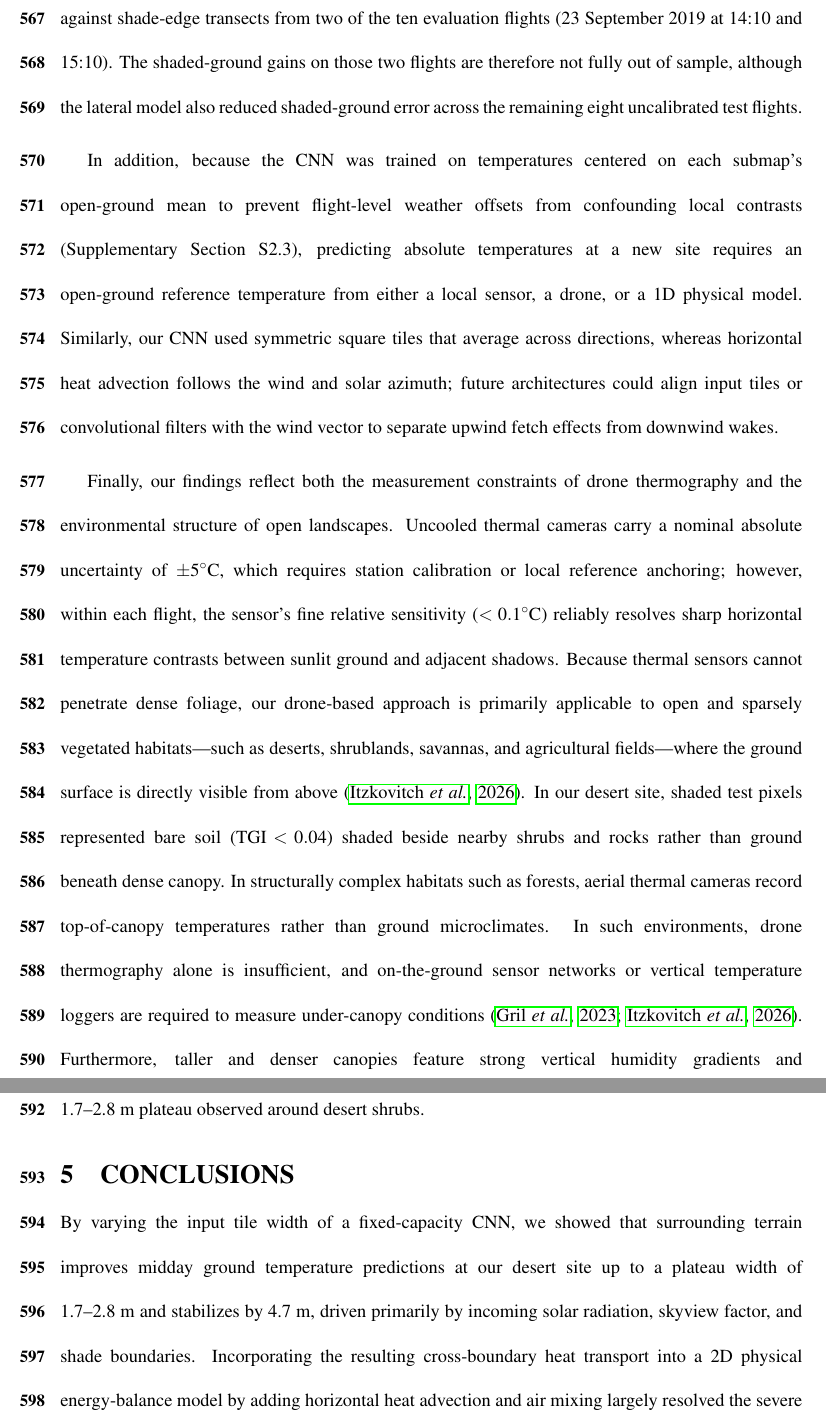
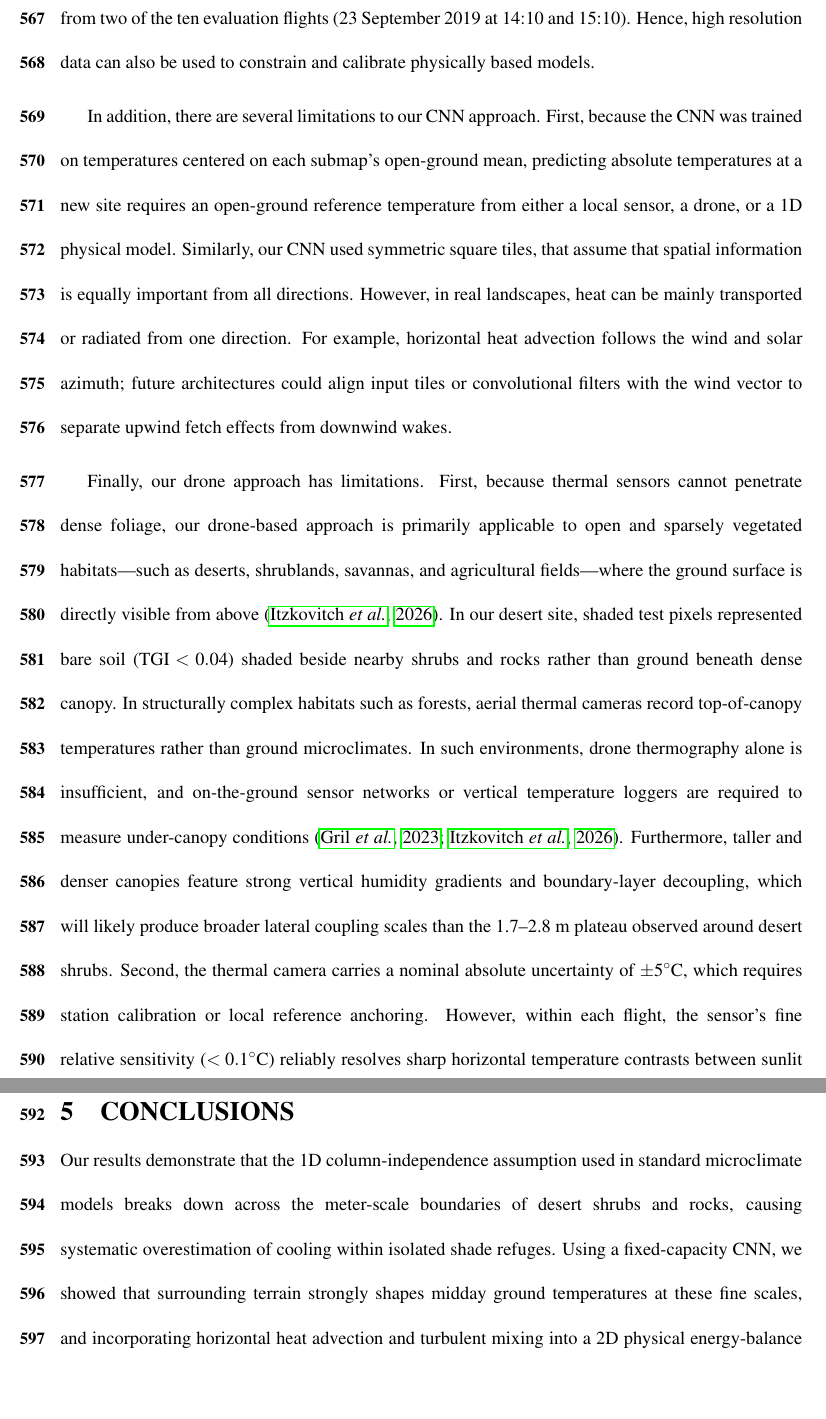
Before and after one commit to levyofi/Sulami_et_al_ECI_rev1, a LaTeX document (main.tex): two parts of pages 31 and 32 of 39, joined at a grey line, cut so that both start at the same text, the shorter picture padded with empty space. Compiled offline with pdfLaTeX.

Commit message:
Refine Conclusions to connect to Introduction and shade-refuge problem

```diff
--- a/main.tex
+++ b/main.tex
@@ -338,15 +338,15 @@ Looking ahead, hybrid frameworks that couple physical energy-balance models with
 
 \noindent Improved CNN predictions with wider tiles show that surrounding features carry useful information, but they do not by themselves isolate a single physical heat-transfer mechanism. Because surrounding tiles combine correlated signals of shadow geometry, microtopography, and vegetation, we paired the CNN analysis with feature permutations and a 2D energy-balance model, which together support key roles for radiation and lateral heat transport across shadow boundaries. Directly testing these modeled horizontal heat fluxes in the field will require high-frequency measurements of air temperature, wind speed, and turbulent heat flux (such as sonic anemometers and thermocouple arrays) across shrub shade margins.
 
-While the CNN was evaluated strictly out of sample on held-out spatial blocks and flights, process-based and data-driven models differ in their parameterization demands. Physically based models are generally less data-demanding than purely data-driven networks and can use established datasets for inputs such as albedo and soil textural and physical properties; however, as noted by \citet{briscoe_2023}, some site-specific transport coefficients still require empirical calibration. In our 2D physical model, the roughness length ($z_0 = 0.03$~m) was taken from published values for sparse scrub \citep{oke_1987}, and three lateral transport parameters ($L_g$, $L_e$, and $\phi$; Supplementary Table~S4) were calibrated against shade-edge transects from two of the ten evaluation flights (23 September 2019 at 14:10 and 15:10). The shaded-ground gains on those two flights are therefore not fully out of sample, although the lateral model also reduced shaded-ground error across the remaining eight uncalibrated test flights.
+While the CNN was evaluated strictly out of sample on held-out spatial blocks and flights, process-based and data-driven models differ in their parameterization demands. Physically based models are generally less data-demanding than purely data-driven networks but need more parameters such as albedo and soil textural and physical properties \citep{briscoe_2023}. However, when no data is available, some site-specific transport coefficients may still require empirical calibration. In our 2D physical model, we estimated the roughness length ($z_0 = 0.03$~m) from published values for sparse scrub \citep{oke_1987}. We also estimated a few lateral transport parameters ($L_g$, $L_e$, and $\phi$; \cite{supplementary} Table~S4) from two of the ten evaluation flights (23 September 2019 at 14:10 and 15:10). Hence, high resolution data can also be used to constrain and calibrate physically based models.
 
-In addition, because the CNN was trained on temperatures centered on each submap's open-ground mean to prevent flight-level weather offsets from confounding local contrasts (Supplementary Section~S2.3), predicting absolute temperatures at a new site requires an open-ground reference temperature from either a local sensor, a drone, or a 1D physical model. Similarly, our CNN used symmetric square tiles that average across directions, whereas horizontal heat advection follows the wind and solar azimuth; future architectures could align input tiles or convolutional filters with the wind vector to separate upwind fetch effects from downwind wakes.
+In addition, there are several limitations to our CNN approach. First, because the CNN was trained on temperatures centered on each submap's open-ground mean, predicting absolute temperatures at a new site requires an open-ground reference temperature from either a local sensor, a drone, or a 1D physical model. Similarly, our CNN used symmetric square tiles, that assume that spatial information is equally important from all  directions. However, in real landscapes, heat can be mainly transported or radiated from one direction. For example, horizontal heat advection follows the wind and solar azimuth; future architectures could align input tiles or convolutional filters with the wind vector to separate upwind fetch effects from downwind wakes.
 
-Finally, our findings reflect both the measurement constraints of drone thermography and the environmental structure of open landscapes. Uncooled thermal cameras carry a nominal absolute uncertainty of $\pm 5^\circ$C, which requires station calibration or local reference anchoring; however, within each flight, the sensor's fine relative sensitivity ($<0.1^\circ$C) reliably resolves sharp horizontal temperature contrasts between sunlit ground and adjacent shadows. Because thermal sensors cannot penetrate dense foliage, our drone-based approach is primarily applicable to open and sparsely vegetated habitats—such as deserts, shrublands, savannas, and agricultural fields—where the ground surface is directly visible from above \citep{Itzkovitch2025}. In our desert site, shaded test pixels represented bare soil ($\text{TGI} < 0.04$) shaded beside nearby shrubs and rocks rather than ground beneath dense canopy. In structurally complex habitats such as forests, aerial thermal cameras record top-of-canopy temperatures rather than ground microclimates. In such environments, drone thermography alone is insufficient, and on-the-ground sensor networks or vertical temperature loggers are required to measure under-canopy conditions \citep{gril_2023, Itzkovitch2025}. Furthermore, taller and denser canopies feature strong vertical humidity gradients and boundary-layer decoupling, which will likely produce broader lateral coupling scales than the 1.7--2.8~m plateau observed around desert shrubs.
+Finally, our drone approach has limitations. First, because thermal sensors cannot penetrate dense foliage, our drone-based approach is primarily applicable to open and sparsely vegetated habitats—such as deserts, shrublands, savannas, and agricultural fields—where the ground surface is directly visible from above \citep{Itzkovitch2025}. In our desert site, shaded test pixels represented bare soil ($\text{TGI} < 0.04$) shaded beside nearby shrubs and rocks rather than ground beneath dense canopy. In structurally complex habitats such as forests, aerial thermal cameras record top-of-canopy temperatures rather than ground microclimates. In such environments, drone thermography alone is insufficient, and on-the-ground sensor networks or vertical temperature loggers are required to measure under-canopy conditions \citep{gril_2023, Itzkovitch2025}. Furthermore, taller and denser canopies feature strong vertical humidity gradients and boundary-layer decoupling, which will likely produce broader lateral coupling scales than the 1.7--2.8~m plateau observed around desert shrubs. Second, the thermal camera carries a nominal absolute uncertainty of $\pm 5^\circ$C, which requires station calibration or local reference anchoring. However, within each flight, the sensor's fine relative sensitivity ($<0.1^\circ$C) reliably resolves sharp horizontal temperature contrasts between sunlit ground and adjacent shadows.
 
 \section{CONCLUSIONS}
 \noindent
-By varying the input tile width of a fixed-capacity CNN, we showed that surrounding terrain improves midday ground temperature predictions at our desert site up to a plateau width of 1.7--2.8~m and stabilizes by 4.7~m, driven primarily by incoming solar radiation, skyview factor, and shade boundaries. Incorporating the resulting cross-boundary heat transport into a 2D physical energy-balance model by adding horizontal heat advection and air mixing largely resolved the severe shade-cooling bias of 1D column formulations, reducing shaded-ground MSE by 70.2\%. Together, these findings show that the horizontal-independence assumption breaks down across small shade patches and demonstrate how fixed-capacity neural networks can help identify missing spatial processes in mechanistic microclimate models.
+Our results demonstrate that the 1D column-independence assumption used in standard microclimate models breaks down across the meter-scale boundaries of desert shrubs and rocks, causing systematic overestimation of cooling within isolated shade refuges. Using a fixed-capacity CNN, we showed that surrounding terrain strongly shapes midday ground temperatures at these fine scales, and incorporating horizontal heat advection and turbulent mixing into a 2D physical energy-balance model reduced shaded-ground prediction error by 70.2\%. Accounting for lateral heat exchange across shadow margins is therefore essential for accurately evaluating thermal refuges, heat stress, and activity constraints for ground-dwelling organisms under climate warming. More broadly, pairing fixed-capacity neural networks with process-based modeling provides a general framework for identifying missing spatial processes and refining mechanistic microclimate predictions.
 
 
 \section*{DATA AND CODE AVAILABILITY}
```
